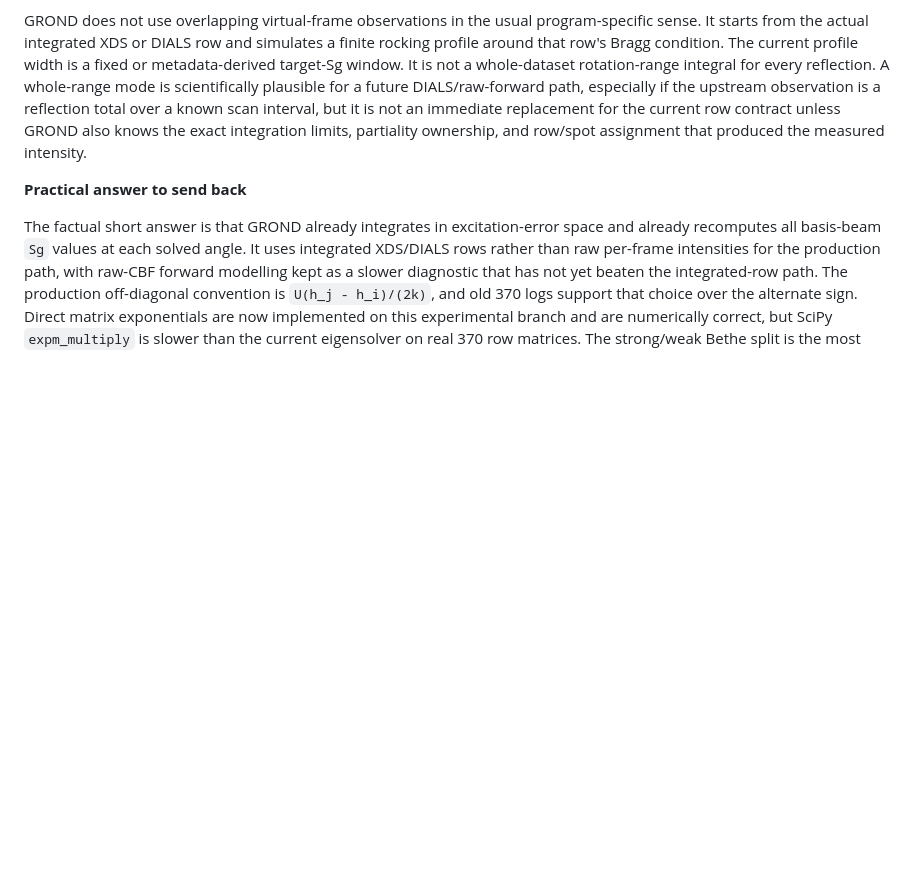
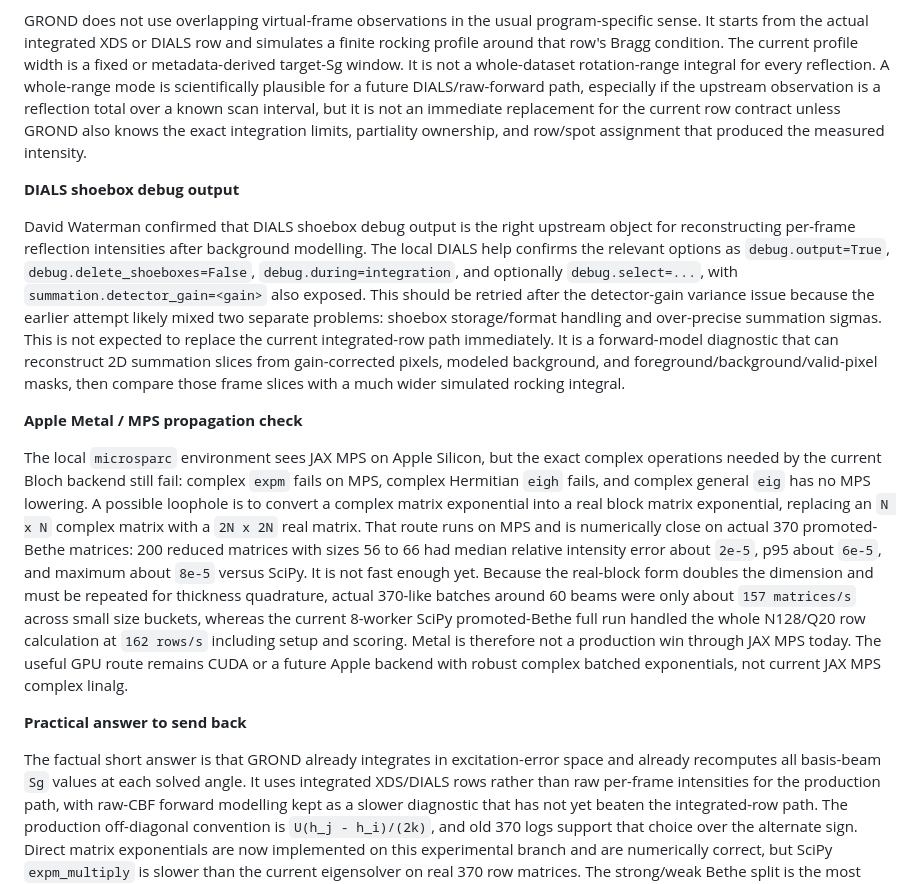
Before and after one commit to Martynowycz-Lab/GROND, a Markdown page: experiments/takanori_ideas/REPORT.md, the part around the change. Drawn GitHub-style; blank space fills up the shorter version.

Commit message:
Record DIALS shoebox and MPS checks

```diff
--- a/experiments/takanori_ideas/REPORT.md
+++ b/experiments/takanori_ideas/REPORT.md
@@ -46,6 +46,14 @@ This is a real positive result, but it is not ready to become the default. The e
 
 GROND does not use overlapping virtual-frame observations in the usual program-specific sense. It starts from the actual integrated XDS or DIALS row and simulates a finite rocking profile around that row's Bragg condition. The current profile width is a fixed or metadata-derived target-Sg window. It is not a whole-dataset rotation-range integral for every reflection. A whole-range mode is scientifically plausible for a future DIALS/raw-forward path, especially if the upstream observation is a reflection total over a known scan interval, but it is not an immediate replacement for the current row contract unless GROND also knows the exact integration limits, partiality ownership, and row/spot assignment that produced the measured intensity.
 
+**DIALS shoebox debug output**
+
+David Waterman confirmed that DIALS shoebox debug output is the right upstream object for reconstructing per-frame reflection intensities after background modelling. The local DIALS help confirms the relevant options as `debug.output=True`, `debug.delete_shoeboxes=False`, `debug.during=integration`, and optionally `debug.select=...`, with `summation.detector_gain=<gain>` also exposed. This should be retried after the detector-gain variance issue because the earlier attempt likely mixed two separate problems: shoebox storage/format handling and over-precise summation sigmas. This is not expected to replace the current integrated-row path immediately. It is a forward-model diagnostic that can reconstruct 2D summation slices from gain-corrected pixels, modeled background, and foreground/background/valid-pixel masks, then compare those frame slices with a much wider simulated rocking integral.
+
+**Apple Metal / MPS propagation check**
+
+The local `microsparc` environment sees JAX MPS on Apple Silicon, but the exact complex operations needed by the current Bloch backend still fail: complex `expm` fails on MPS, complex Hermitian `eigh` fails, and complex general `eig` has no MPS lowering. A possible loophole is to convert a complex matrix exponential into a real block matrix exponential, replacing an `N x N` complex matrix with a `2N x 2N` real matrix. That route runs on MPS and is numerically close on actual 370 promoted-Bethe matrices: 200 reduced matrices with sizes 56 to 66 had median relative intensity error about `2e-5`, p95 about `6e-5`, and maximum about `8e-5` versus SciPy. It is not fast enough yet. Because the real-block form doubles the dimension and must be repeated for thickness quadrature, actual 370-like batches around 60 beams were only about `157 matrices/s` across small size buckets, whereas the current 8-worker SciPy promoted-Bethe full run handled the whole N128/Q20 row calculation at `162 rows/s` including setup and scoring. Metal is therefore not a production win through JAX MPS today. The useful GPU route remains CUDA or a future Apple backend with robust complex batched exponentials, not current JAX MPS complex linalg.
+
 **Practical answer to send back**
 
 The factual short answer is that GROND already integrates in excitation-error space and already recomputes all basis-beam `Sg` values at each solved angle. It uses integrated XDS/DIALS rows rather than raw per-frame intensities for the production path, with raw-CBF forward modelling kept as a slower diagnostic that has not yet beaten the integrated-row path. The production off-diagonal convention is `U(h_j - h_i)/(2k)`, and old 370 logs support that choice over the alternate sign. Direct matrix exponentials are now implemented on this experimental branch and are numerically correct, but SciPy `expm_multiply` is slower than the current eigensolver on real 370 row matrices. The strong/weak Bethe split is the most promising speed idea from the email: the naive split fails the tail-error test, but a near-resonance-promoted Bethe/Schur split works well enough on 370 to justify a real production prototype and a held-out end-to-end R-factor audit.
```
